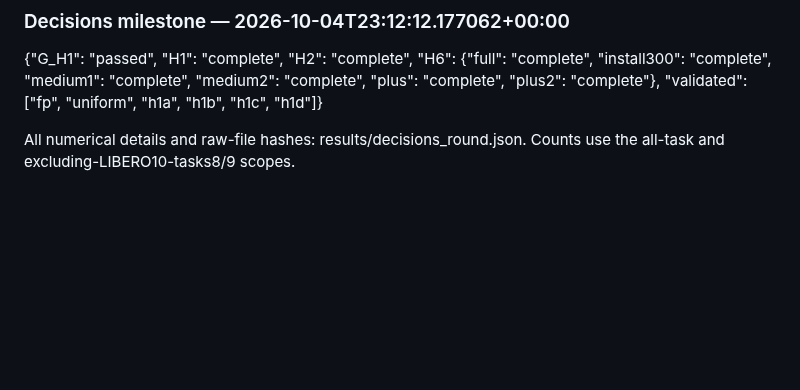
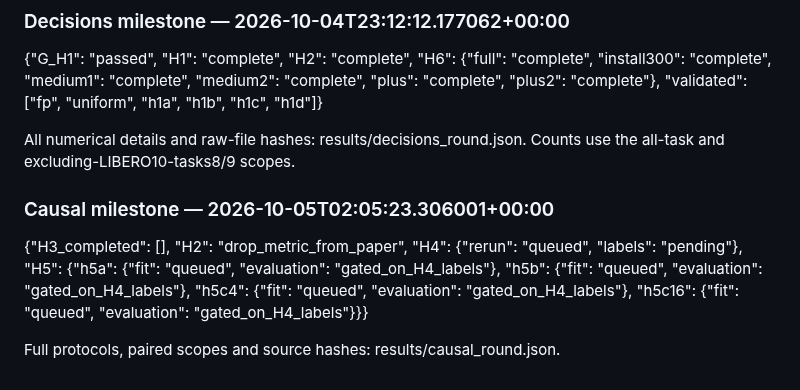
Before and after one commit to ForeverBlue816/yanlongvla, a Markdown page: EXPERIMENTS.md, the part around the change. Rendered like a GitHub page; blank space fills up the shorter version.

```diff
--- a/EXPERIMENTS.md
+++ b/EXPERIMENTS.md
@@ -953,3 +953,10 @@ All numerical details and raw-file hashes: results/decisions_round.json. Counts
 {"G_H1": "passed", "H1": "complete", "H2": "complete", "H6": {"full": "complete", "install300": "complete", "medium1": "complete", "medium2": "complete", "plus": "complete", "plus2": "complete"}, "validated": ["fp", "uniform", "h1a", "h1b", "h1c", "h1d"]}
 
 All numerical details and raw-file hashes: results/decisions_round.json. Counts use the all-task and excluding-LIBERO10-tasks8/9 scopes.
+
+
+### Causal milestone — 2026-10-05T02:05:23.306001+00:00
+
+{"H3_completed": [], "H2": "drop_metric_from_paper", "H4": {"rerun": "queued", "labels": "pending"}, "H5": {"h5a": {"fit": "queued", "evaluation": "gated_on_H4_labels"}, "h5b": {"fit": "queued", "evaluation": "gated_on_H4_labels"}, "h5c4": {"fit": "queued", "evaluation": "gated_on_H4_labels"}, "h5c16": {"fit": "queued", "evaluation": "gated_on_H4_labels"}}}
+
+Full protocols, paired scopes and source hashes: results/causal_round.json.
```
Also changed, not shown: REPORT.md (+70 -2 lines), figures/causal_h2.png (added), 11 other files.
